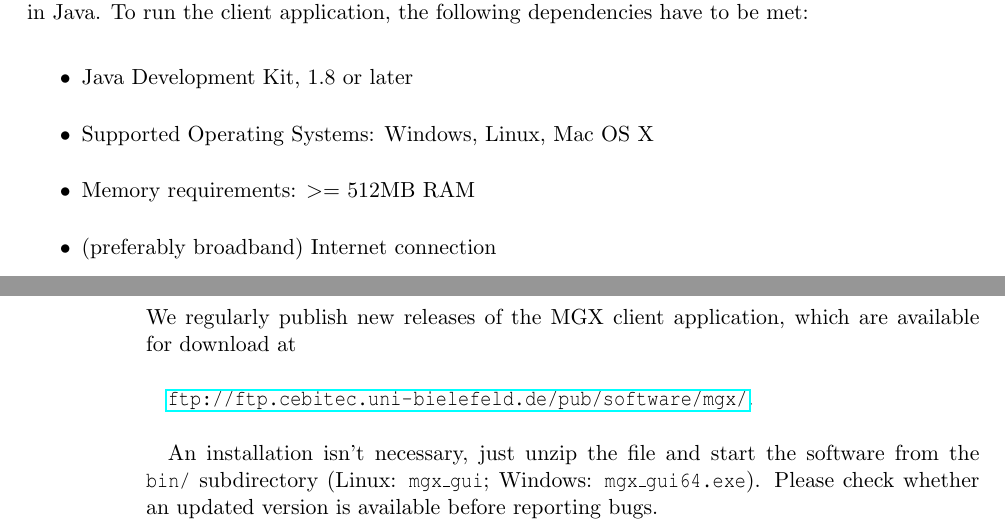
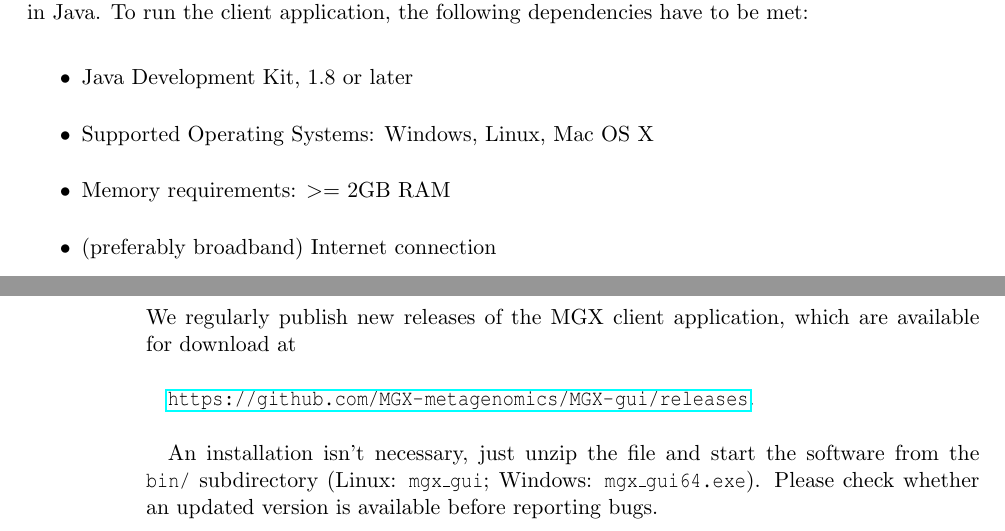
Before and after one commit to MGX-metagenomics/userguide, a LaTeX book (main.tex, which reads installation.tex): two parts of pages 5 and 6 of 49, joined at a grey line, cut so that both start at the same text. Compiled offline with pdfLaTeX.

Commit message:
switch download url to github; closes #1

```diff
--- a/installation.tex
+++ b/installation.tex
@@ -11,7 +11,7 @@ met:
 \begin{itemize}
   \item{Java Development Kit, 1.8 or later}
   \item{Supported Operating Systems: Windows, Linux, Mac OS X}
-  \item{Memory requirements: $>=$ 512MB RAM}
+  \item{Memory requirements: $>=$ 2GB RAM}
   \item{(preferably broadband) Internet connection}
 \end{itemize}
 
@@ -52,7 +52,7 @@ sequence data from a MGX project.
 We regularly publish new releases of the MGX client application, which are
 available for download at\\
 
-    \url{ftp://ftp.cebitec.uni-bielefeld.de/pub/software/mgx/}.\\
+    \url{https://github.com/MGX-metagenomics/MGX-gui/releases}.\\
 
 An installation isn't necessary, just unzip the file and start the software
 from the \texttt{bin/} subdirectory (Linux: \texttt{mgx\_gui}; Windows: \texttt{mgx\_gui64.exe}). Please check whether an updated version
```
